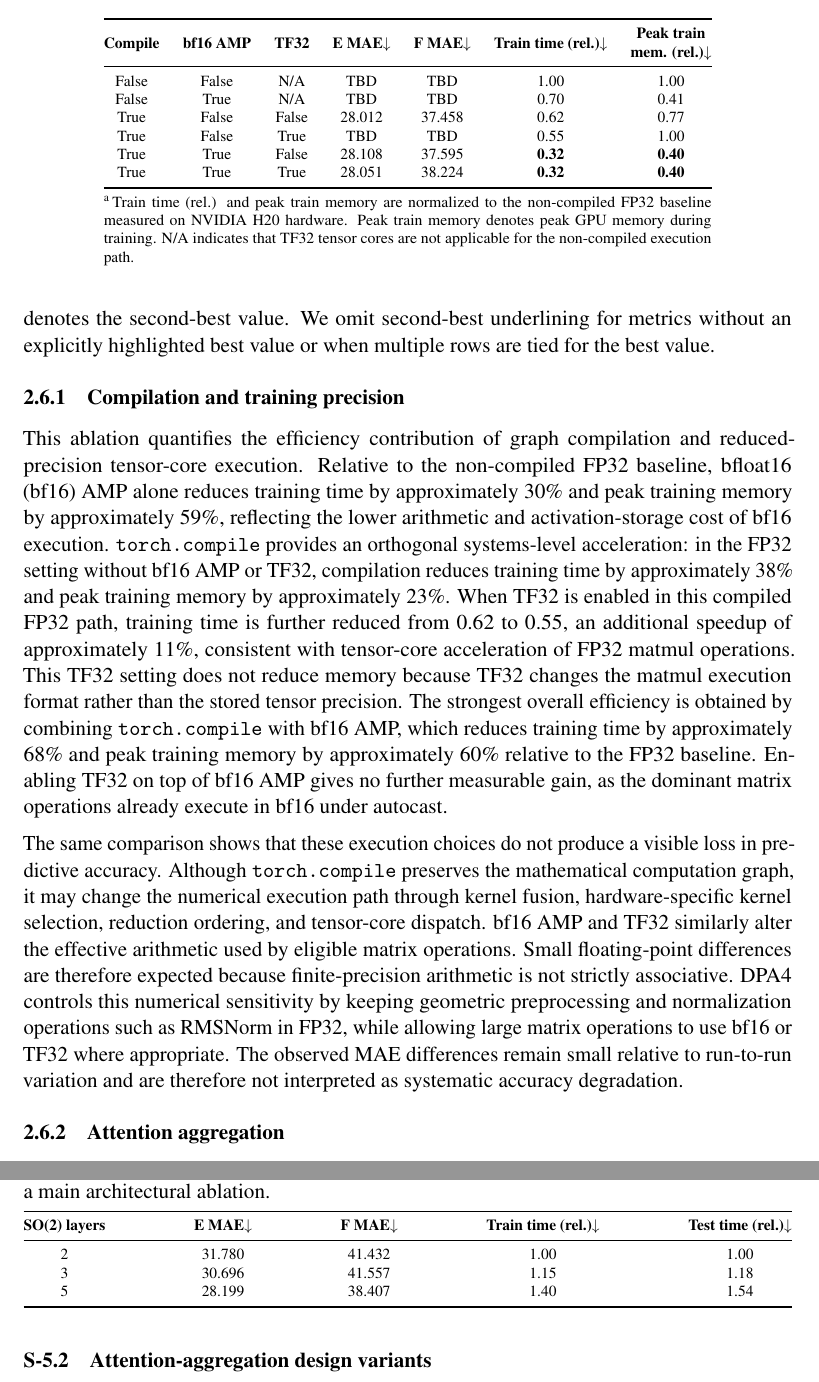
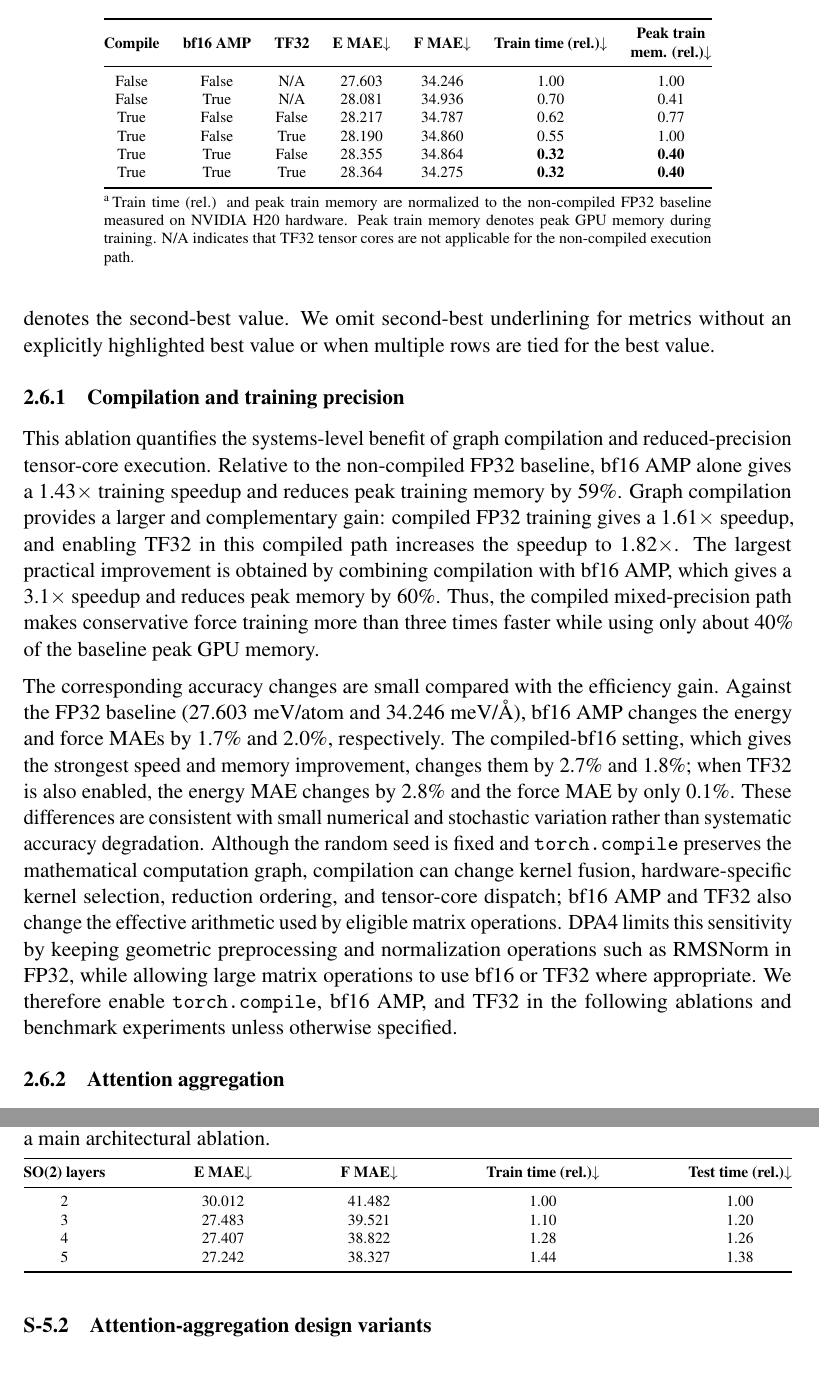
Before and after one commit to iProzd/DPA4-manuscript, a LaTeX paper (main_arxiv.tex, which reads chap/results_ablation.tex, preamble/common.tex, sm.tex): two parts of pages 7 and 41 of 47, joined at a grey line, cut so that both start at the same text. Compiled offline with pdfLaTeX.

Commit message:
update ablation

```diff
--- a/chap/results_ablation.tex
+++ b/chap/results_ablation.tex
@@ -22,36 +22,34 @@ highlighted best value or when multiple rows are tied for the best value.
 
 \subsubsection{Compilation and training precision}
 
-This ablation quantifies the efficiency contribution of graph compilation and
+This ablation quantifies the systems-level benefit of graph compilation and
 reduced-precision tensor-core execution. Relative to the non-compiled FP32
-baseline, bfloat16 (bf16) AMP alone reduces training time by approximately 30\%
-and peak training memory by approximately 59\%, reflecting the lower arithmetic
-and activation-storage cost of bf16 execution. \texttt{torch.compile} provides
-an orthogonal systems-level acceleration: in the FP32 setting without bf16 AMP
-or TF32, compilation reduces training time by approximately 38\% and peak
-training memory by approximately 23\%. When TF32 is enabled in this compiled
-FP32 path, training time is further reduced from 0.62 to 0.55, an additional
-speedup of approximately 11\%, consistent with tensor-core acceleration of FP32
-matmul operations. This TF32 setting does not reduce memory because TF32
-changes the matmul execution format rather than the stored tensor precision.
-The strongest overall efficiency is obtained by combining
-\texttt{torch.compile} with bf16 AMP, which reduces training time by
-approximately 68\% and peak training memory by approximately 60\% relative to
-the FP32 baseline. Enabling TF32 on top of bf16 AMP gives no further measurable
-gain, as the dominant matrix operations already execute in bf16 under autocast.
+baseline, bf16 AMP alone gives a 1.43$\times$ training speedup and reduces peak
+training memory by 59\%. Graph compilation provides a larger and complementary
+gain: compiled FP32 training gives a 1.61$\times$ speedup, and enabling TF32 in
+this compiled path increases the speedup to 1.82$\times$. The largest practical
+improvement is obtained by combining compilation with bf16 AMP, which gives a
+3.1$\times$ speedup and reduces peak memory by 60\%. Thus, the compiled
+mixed-precision path makes conservative force training more than three times
+faster while using only about 40\% of the baseline peak GPU memory.
 
-The same comparison shows that these execution choices do not produce a visible
-loss in predictive accuracy. Although \texttt{torch.compile} preserves the
-mathematical computation graph, it may change the numerical execution path
-through kernel fusion, hardware-specific kernel selection, reduction ordering,
-and tensor-core dispatch. bf16 AMP and TF32 similarly alter the effective
-arithmetic used by eligible matrix operations. Small floating-point differences
-are therefore expected because finite-precision arithmetic is not strictly
-associative. DPA4 controls this numerical sensitivity by keeping geometric
-preprocessing and normalization operations such as RMSNorm in FP32, while
-allowing large matrix operations to use bf16 or TF32 where appropriate. The
-observed MAE differences remain small relative to run-to-run variation and are
-therefore not interpreted as systematic accuracy degradation.
+The corresponding accuracy changes are small compared with the efficiency gain.
+Against the FP32 baseline (27.603~meV/atom and 34.246~meV/\AA{}), bf16 AMP
+changes the energy and force MAEs by 1.7\% and 2.0\%, respectively. The
+compiled-bf16 setting, which gives the strongest speed and memory improvement,
+changes them by 2.7\% and 1.8\%; when TF32 is also enabled, the energy MAE
+changes by 2.8\% and the force MAE by only 0.1\%. These differences are
+consistent with small numerical and stochastic variation rather than systematic
+accuracy degradation. Although the random seed is fixed and
+\texttt{torch.compile} preserves the mathematical computation graph,
+compilation can change kernel fusion, hardware-specific kernel selection,
+reduction ordering, and tensor-core dispatch; bf16 AMP and TF32 also change the
+effective arithmetic used by eligible matrix operations. DPA4 limits this
+sensitivity by keeping geometric preprocessing and normalization operations
+such as RMSNorm in FP32, while allowing large matrix operations to use bf16 or
+TF32 where appropriate. We therefore enable \texttt{torch.compile}, bf16 AMP,
+and TF32 in the following ablations and benchmark experiments unless otherwise
+specified.
 
 \begin{table}[t]
     \centering
@@ -69,12 +67,12 @@ therefore not interpreted as systematic accuracy degradation.
             \textbf{Train time (rel.)}$\downarrow$ &
             \makecell{\textbf{Peak train}\\\textbf{mem. (rel.)}$\downarrow$}                                         \\
             \midrule
-            False                                  & False & N/A   & TBD    & TBD    & 1.00          & 1.00          \\
-            False                                  & True  & N/A   & TBD    & TBD    & 0.70          & 0.41          \\
-            True                                   & False & False & 28.012 & 37.458 & 0.62          & 0.77          \\
-            True                                   & False & True  & TBD    & TBD    & 0.55          & 1.00          \\
-            True                                   & True  & False & 28.108 & 37.595 & \textbf{0.32} & \textbf{0.40} \\
-            True                                   & True  & True  & 28.051 & 38.224 & \textbf{0.32} & \textbf{0.40} \\
+            False                                  & False & N/A   & 27.603 & 34.246 & 1.00          & 1.00          \\
+            False                                  & True  & N/A   & 28.081 & 34.936 & 0.70          & 0.41          \\
+            True                                   & False & False & 28.217 & 34.787 & 0.62          & 0.77          \\
+            True                                   & False & True  & 28.190 & 34.860 & 0.55          & 1.00          \\
+            True                                   & True  & False & 28.355 & 34.864 & \textbf{0.32} & \textbf{0.40} \\
+            True                                   & True  & True  & 28.364 & 34.275 & \textbf{0.32} & \textbf{0.40} \\
             \bottomrule
         \end{tabular}
         \begin{tablenotes}
--- a/preamble/common.tex
+++ b/preamble/common.tex
@@ -15,6 +15,7 @@
 \usepackage{siunitx}
 \usepackage{setspace}
 \usepackage{array}
+\usepackage{enumitem}
 \usepackage{bm}
 \usepackage{wrapfig}
 \usepackage{placeins}
--- a/sm.tex
+++ b/sm.tex
@@ -98,9 +98,10 @@ corresponding setting.
         \textbf{Train time (rel.)}$\downarrow$ &
         \textbf{Test time (rel.)}$\downarrow$                             \\
         \midrule
-        2                                 & 31.780 & 41.432 & 1.00 & 1.00 \\
-        3                                 & 30.696 & 41.557 & 1.15 & 1.18 \\
-        5                                 & 28.199 & 38.407 & 1.40 & 1.54 \\
+        2                                 & 30.012 & 41.482 & 1.00 & 1.00 \\
+        3                                 & 27.483 & 39.521 & 1.10 & 1.20 \\
+        4                                 & 27.407 & 38.822 & 1.28 & 1.26 \\
+        5                                 & 27.242 & 38.327 & 1.44 & 1.38 \\
         \bottomrule
     \end{tabular*}
 \end{table}
```
Also changed, not shown: sm.tex (4 more changed lines).
